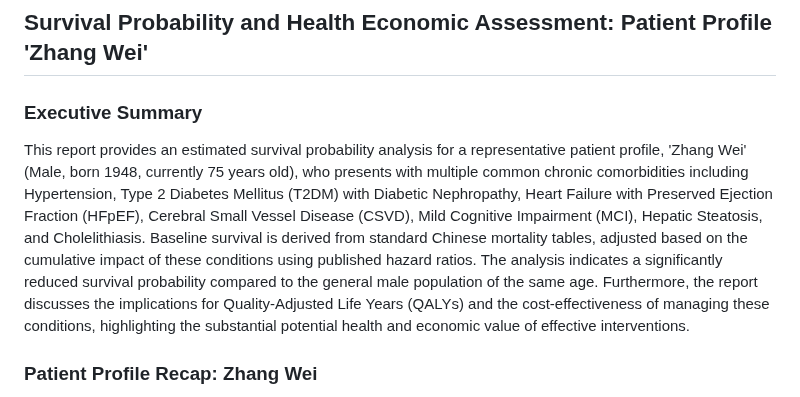
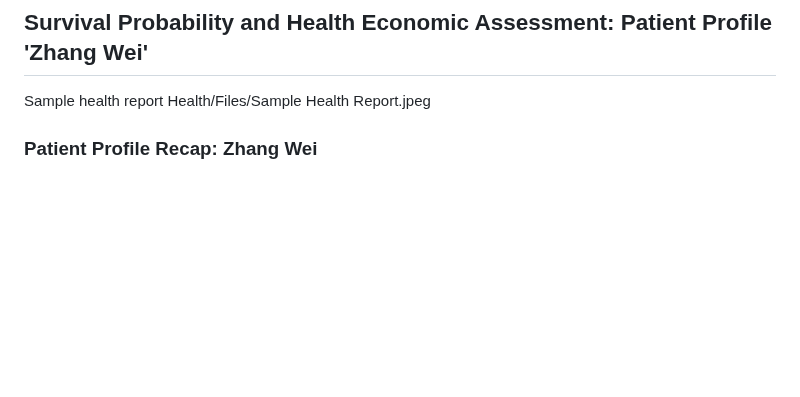
Before and after one commit to yuslavihe/DMO-RetPortfolio-, a Markdown page: Health/Mortality.md, the part around the change. Drawn GitHub-style; blank space fills up the shorter version.

```diff
--- a/Health/Mortality.md
+++ b/Health/Mortality.md
@@ -1,8 +1,7 @@
 ## Survival Probability and Health Economic Assessment: Patient Profile 'Zhang Wei'
 
-### Executive Summary
-
-This report provides an estimated survival probability analysis for a representative patient profile, 'Zhang Wei' (Male, born 1948, currently 75 years old), who presents with multiple common chronic comorbidities including Hypertension, Type 2 Diabetes Mellitus (T2DM) with Diabetic Nephropathy, Heart Failure with Preserved Ejection Fraction (HFpEF), Cerebral Small Vessel Disease (CSVD), Mild Cognitive Impairment (MCI), Hepatic Steatosis, and Cholelithiasis. Baseline survival is derived from standard Chinese mortality tables, adjusted based on the cumulative impact of these conditions using published hazard ratios. The analysis indicates a significantly reduced survival probability compared to the general male population of the same age. Furthermore, the report discusses the implications for Quality-Adjusted Life Years (QALYs) and the cost-effectiveness of managing these conditions, highlighting the substantial potential health and economic value of effective interventions.
+Sample health report
+Health/Files/Sample Health Report.jpeg
 
 ### Patient Profile Recap: Zhang Wei
 
```
